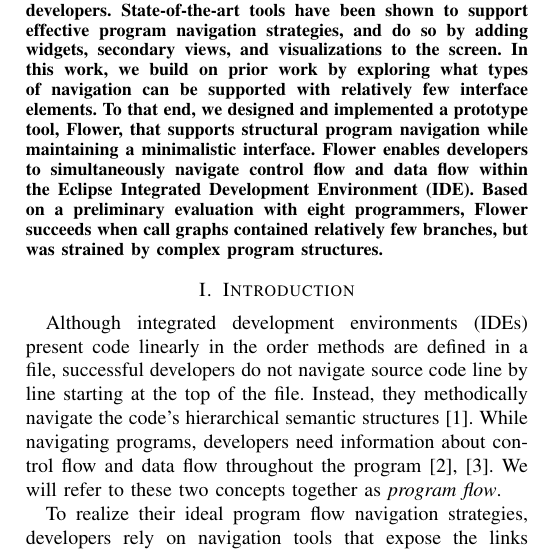
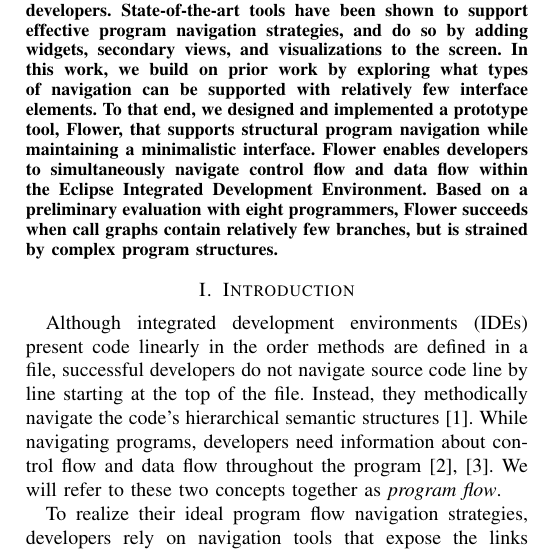
Before and after one commit to DeveloperLiberationFront/Program-Navigation-Plugin, a LaTeX paper (progNav Paper/progNav Paper.tex): part of one column of page 1 of 5, cut so that both start at the same text. Compiled offline with pdfLaTeX; a missing font is replaced by an installed copy or a similar font; a LaTeX package or settings file that is missing is left out.

Commit message:
Fix tense in abstract

```diff
--- a/progNav Paper/progNav Paper.tex
+++ b/progNav Paper/progNav Paper.tex
@@ -64,8 +64,8 @@ Program navigation is a critical task for software developers.
 State-of-the-art tools have been shown to support effective program navigation strategies, and do so by adding widgets, secondary views, and visualizations to the screen.
 In this work, we build on prior work by exploring what types of navigation can be supported with relatively few interface elements.
 To that end, we designed and implemented a prototype tool, Flower, that supports structural program navigation while maintaining a minimalistic interface.
-Flower enables developers to simultaneously navigate control flow and data flow within the Eclipse Integrated Development Environment (IDE).
-Based on a preliminary evaluation with eight programmers, Flower succeeds when call graphs contained relatively few branches, but was strained by complex program structures.
+Flower enables developers to simultaneously navigate control flow and data flow within the Eclipse Integrated Development Environment.
+Based on a preliminary evaluation with eight programmers, Flower succeeds when call graphs contain relatively few branches, but is strained by complex program structures.
 %We present a different way to do things... enable the navigation control flow and data flow simultaneously using minimal interface alterations.
 %Something about tradeoffs.
 %For simple sub-tasks tool was effective with very few interface elements.
```
